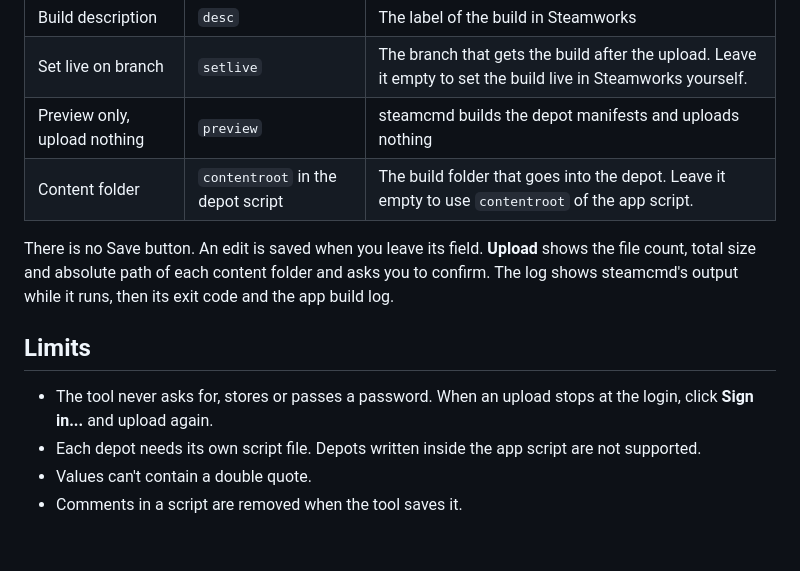
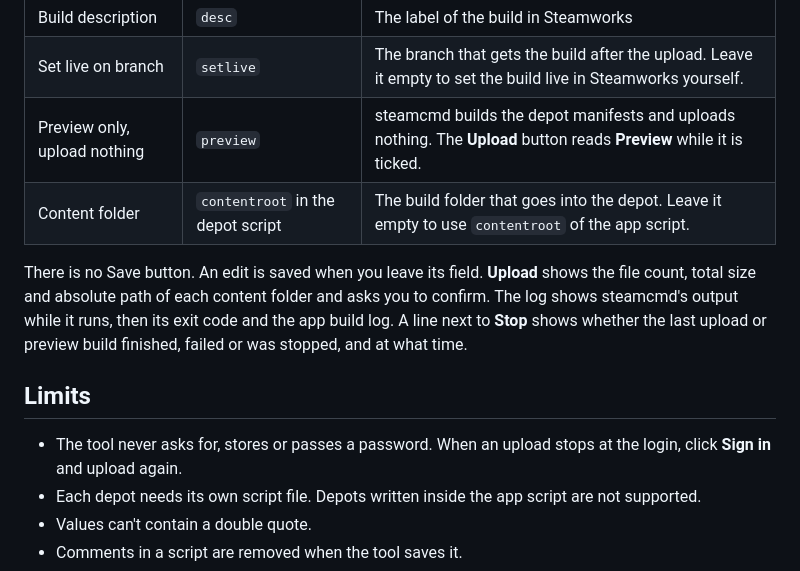
Before and after one commit to tarragonfly/DepotUploader, a Markdown page: README.md, the part around one of its changes. Drawn GitHub-style; blank space fills up the shorter version.

```diff
--- a/README.md
+++ b/README.md
@@ -39,14 +39,14 @@ The exe is not code-signed. Windows SmartScreen may show a warning on first run.
 |---|---|---|
 | Build description | `desc` | The label of the build in Steamworks |
 | Set live on branch | `setlive` | The branch that gets the build after the upload. Leave it empty to set the build live in Steamworks yourself. |
-| Preview only, upload nothing | `preview` | steamcmd builds the depot manifests and uploads nothing |
+| Preview only, upload nothing | `preview` | steamcmd builds the depot manifests and uploads nothing. The **Upload** button reads **Preview** while it is ticked. |
 | Content folder | `contentroot` in the depot script | The build folder that goes into the depot. Leave it empty to use `contentroot` of the app script. |
 
-There is no Save button. An edit is saved when you leave its field. **Upload** shows the file count, total size and absolute path of each content folder and asks you to confirm. The log shows steamcmd's output while it runs, then its exit code and the app build log.
+There is no Save button. An edit is saved when you leave its field. **Upload** shows the file count, total size and absolute path of each content folder and asks you to confirm. The log shows steamcmd's output while it runs, then its exit code and the app build log. A line next to **Stop** shows whether the last upload or preview build finished, failed or was stopped, and at what time.
 
 ## Limits
 
-- The tool never asks for, stores or passes a password. When an upload stops at the login, click **Sign in...** and upload again.
+- The tool never asks for, stores or passes a password. When an upload stops at the login, click **Sign in** and upload again.
 - Each depot needs its own script file. Depots written inside the app script are not supported.
 - Values can't contain a double quote.
 - Comments in a script are removed when the tool saves it.
```
Also changed, not shown: other parts of README.md (+6 -6 lines), docs/screenshot.png.
